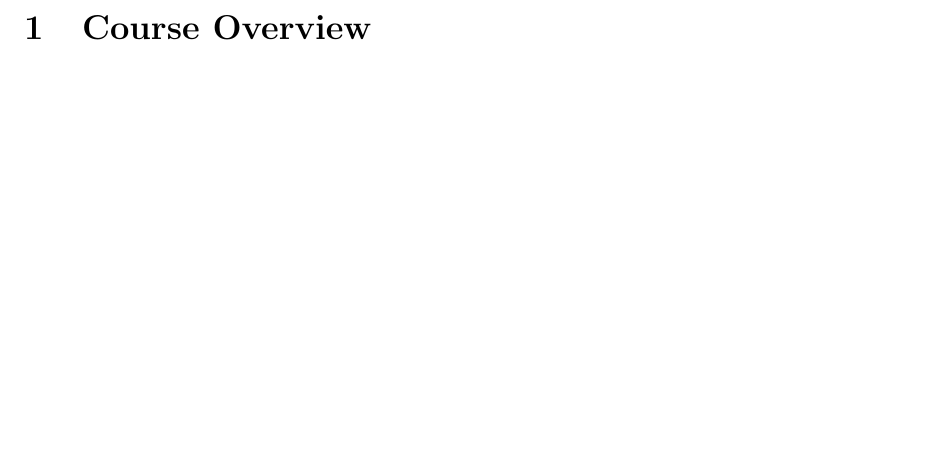
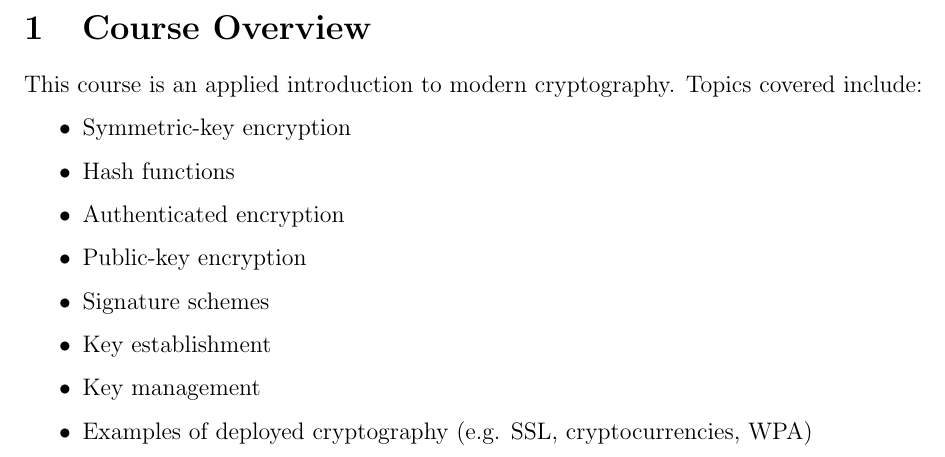
Before and after one commit to m-socha/CO-487-Notes, a LaTeX document (notes.tex): part of page 3 of 3, cut so that both start at the same text, the shorter picture padded with empty space. Compiled offline with pdfLaTeX.

Commit message:
Add Course Overview.

```diff
--- a/notes.tex
+++ b/notes.tex
@@ -34,5 +34,16 @@
   \pagenumbering{arabic}
 
   \section{Course Overview}
+    This course is an applied introduction to modern cryptography. Topics covered include:
+    \begin{itemize}
+      \item Symmetric-key encryption
+      \item Hash functions
+      \item Authenticated encryption
+      \item Public-key encryption
+      \item Signature schemes
+      \item Key establishment
+      \item Key management
+      \item Examples of deployed cryptography (e.g. SSL, cryptocurrencies, WPA)
+    \end{itemize}
 
 \end{document}
```
Also changed, not shown: notes.pdf.
